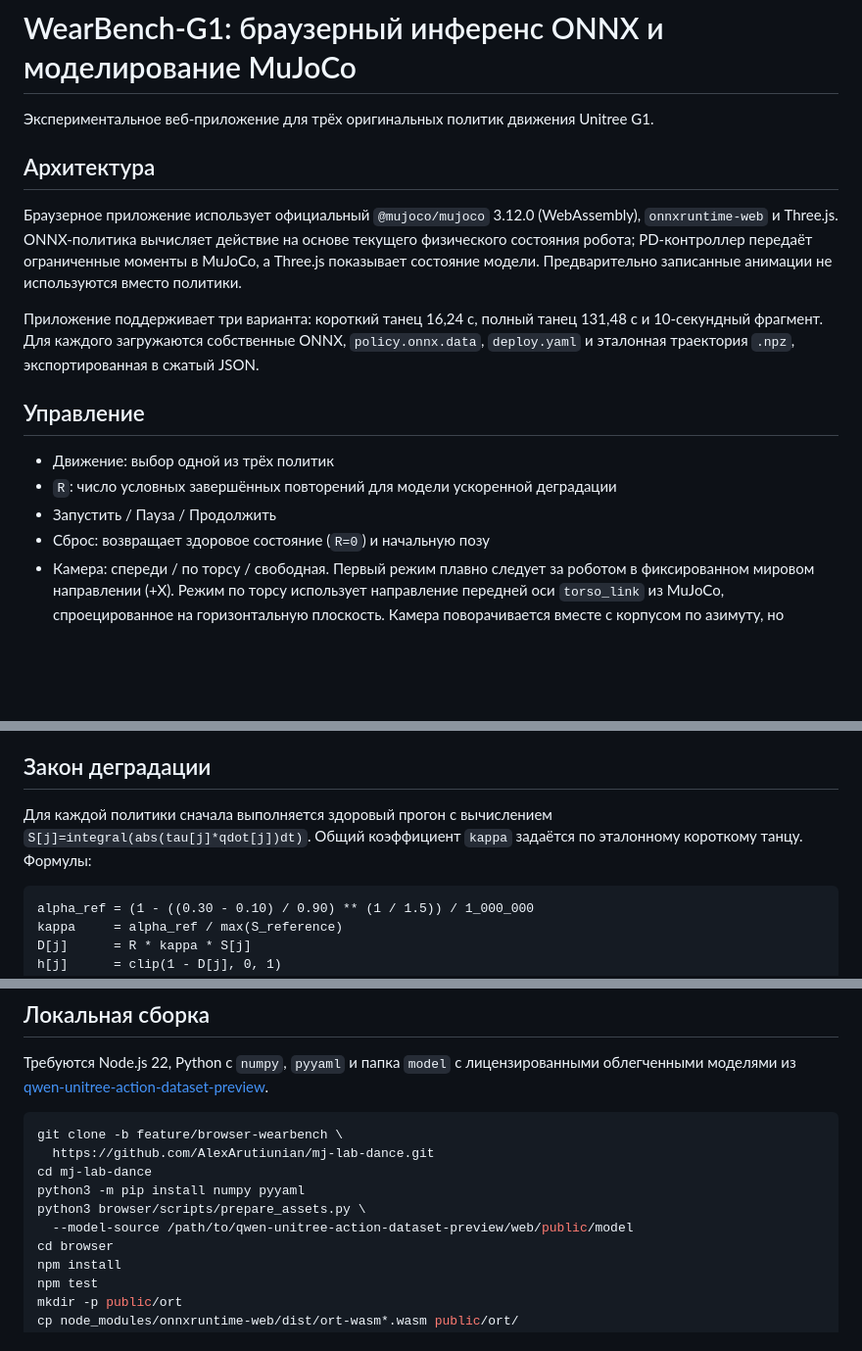
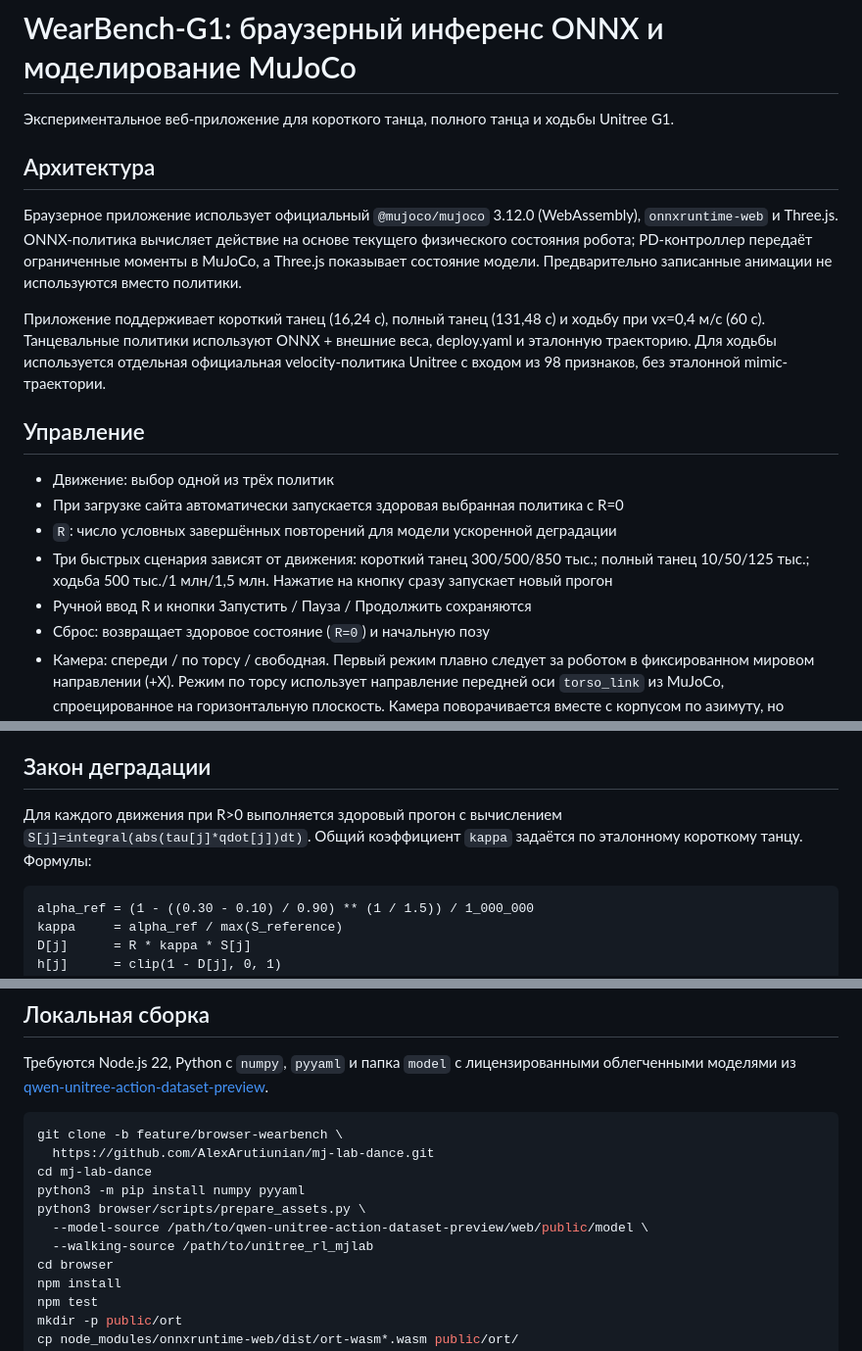
Before and after one commit to AlexArutiunian/mj-lab-dance, a Markdown page: browser/README.md, 3 parts joined by grey strips. Shown at 98% size. Drawn GitHub-style; blank space fills up the shorter version.

Commit message:
Document auto-start, motion-adaptive shortcuts and real Unitree walking policy

````diff
--- a/browser/README.md
+++ b/browser/README.md
@@ -1,18 +1,20 @@
 # WearBench-G1: браузерный инференс ONNX и моделирование MuJoCo
 
-Экспериментальное веб-приложение для трёх оригинальных политик движения Unitree G1.
+Экспериментальное веб-приложение для короткого танца, полного танца и ходьбы Unitree G1.
 
 ## Архитектура
 
 Браузерное приложение использует официальный `@mujoco/mujoco` 3.12.0 (WebAssembly), `onnxruntime-web` и Three.js. ONNX-политика вычисляет действие на основе текущего физического состояния робота; PD-контроллер передаёт ограниченные моменты в MuJoCo, а Three.js показывает состояние модели. Предварительно записанные анимации не используются вместо политики.
 
-Приложение поддерживает три варианта: короткий танец 16,24 с, полный танец 131,48 с и 10-секундный фрагмент. Для каждого загружаются собственные ONNX, `policy.onnx.data`, `deploy.yaml` и эталонная траектория `.npz`, экспортированная в сжатый JSON.
+Приложение поддерживает короткий танец (16,24 с), полный танец (131,48 с) и ходьбу при vx=0,4 м/с (60 с). Танцевальные политики используют ONNX + внешние веса, deploy.yaml и эталонную траекторию. Для ходьбы используется отдельная официальная velocity-политика Unitree с входом из 98 признаков, без эталонной mimic-траектории.
 
 ## Управление
 
 - Движение: выбор одной из трёх политик
+- При загрузке сайта автоматически запускается здоровая выбранная политика с R=0
 - `R`: число условных завершённых повторений для модели ускоренной деградации
-- Запустить / Пауза / Продолжить
+- Три быстрых сценария зависят от движения: короткий танец 300/500/850 тыс.; полный танец 10/50/125 тыс.; ходьба 500 тыс./1 млн/1,5 млн. Нажатие на кнопку сразу запускает новый прогон
+- Ручной ввод R и кнопки Запустить / Пауза / Продолжить сохраняются
 - Сброс: возвращает здоровое состояние (`R=0`) и начальную позу
 - Камера: спереди / по торсу / свободная. Первый режим плавно следует за роботом в фиксированном мировом направлении (+X). Режим по торсу использует направление передней оси `torso_link` из MuJoCo, спроецированное на горизонтальную плоскость. Камера поворачивается вместе с корпусом по азимуту, но остаётся строго параллельна полу и не повторяет наклоны вперёд, назад и в стороны. Если торс во время падения оказывается почти вертикально ориентирован передней осью, камера сохраняет последний устойчивый азимут. Высота слежения опускается вместе с корпусом, но не ниже 0,34 м. Свободный режим поддерживает вращение, приближение и перемещение камеры мышью. Кнопка в левом верхнем поле сцены переключает режимы по кругу
 
@@ -20,7 +22,7 @@
 
 ## Закон деградации
 
-Для каждой политики сначала выполняется здоровый прогон с вычислением `S[j]=integral(abs(tau[j]*qdot[j])dt)`. Общий коэффициент `kappa` задаётся по эталонному короткому танцу. Формулы:
+Для каждого движения при R>0 выполняется здоровый прогон с вычислением `S[j]=integral(abs(tau[j]*qdot[j])dt)`. Общий коэффициент `kappa` задаётся по эталонному короткому танцу. Формулы:
 
 ```text
 alpha_ref = (1 - ((0.30 - 0.10) / 0.90) ** (1 / 1.5)) / 1_000_000
@@ -54,7 +56,8 @@ git clone -b feature/browser-wearbench \
 cd mj-lab-dance
 python3 -m pip install numpy pyyaml
 python3 browser/scripts/prepare_assets.py \
-  --model-source /path/to/qwen-unitree-action-dataset-preview/web/public/model
+  --model-source /path/to/qwen-unitree-action-dataset-preview/web/public/model \
+  --walking-source /path/to/unitree_rl_mjlab
 cd browser
 npm install
 npm test
````
